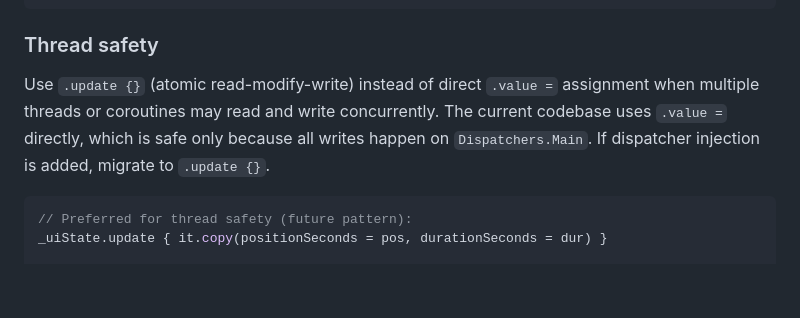
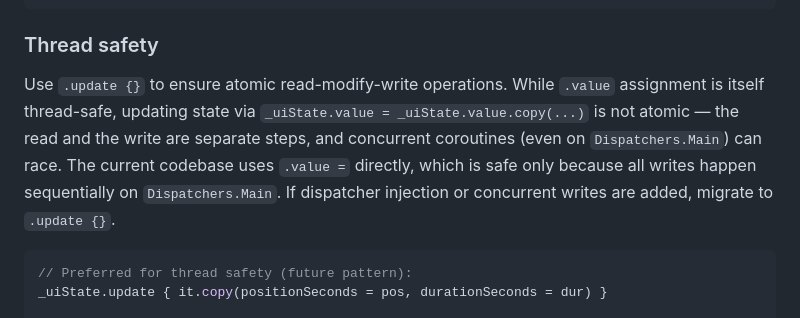
Before and after one commit to knirski/subsloth, a Markdown page: docs/agent/kotlin-coroutines.md, the part around the change. Drawn GitHub-style; blank space fills up the shorter version.

Commit message:
docs: clarify atomicity of StateFlow read-modify-write updates

````diff
--- a/docs/agent/kotlin-coroutines.md
+++ b/docs/agent/kotlin-coroutines.md
@@ -83,7 +83,7 @@ val uiState: StateFlow<LoginUiState> = _uiState.asStateFlow()
 
 ### Thread safety
 
-Use `.update {}` (atomic read-modify-write) instead of direct `.value =` assignment when multiple threads or coroutines may read and write concurrently. The current codebase uses `.value =` directly, which is safe only because all writes happen on `Dispatchers.Main`. If dispatcher injection is added, migrate to `.update {}`.
+Use `.update {}` to ensure atomic read-modify-write operations. While `.value` assignment is itself thread-safe, updating state via `_uiState.value = _uiState.value.copy(...)` is not atomic — the read and the write are separate steps, and concurrent coroutines (even on `Dispatchers.Main`) can race. The current codebase uses `.value =` directly, which is safe only because all writes happen sequentially on `Dispatchers.Main`. If dispatcher injection or concurrent writes are added, migrate to `.update {}`.
 
 ```kotlin
 // Preferred for thread safety (future pattern):
````
